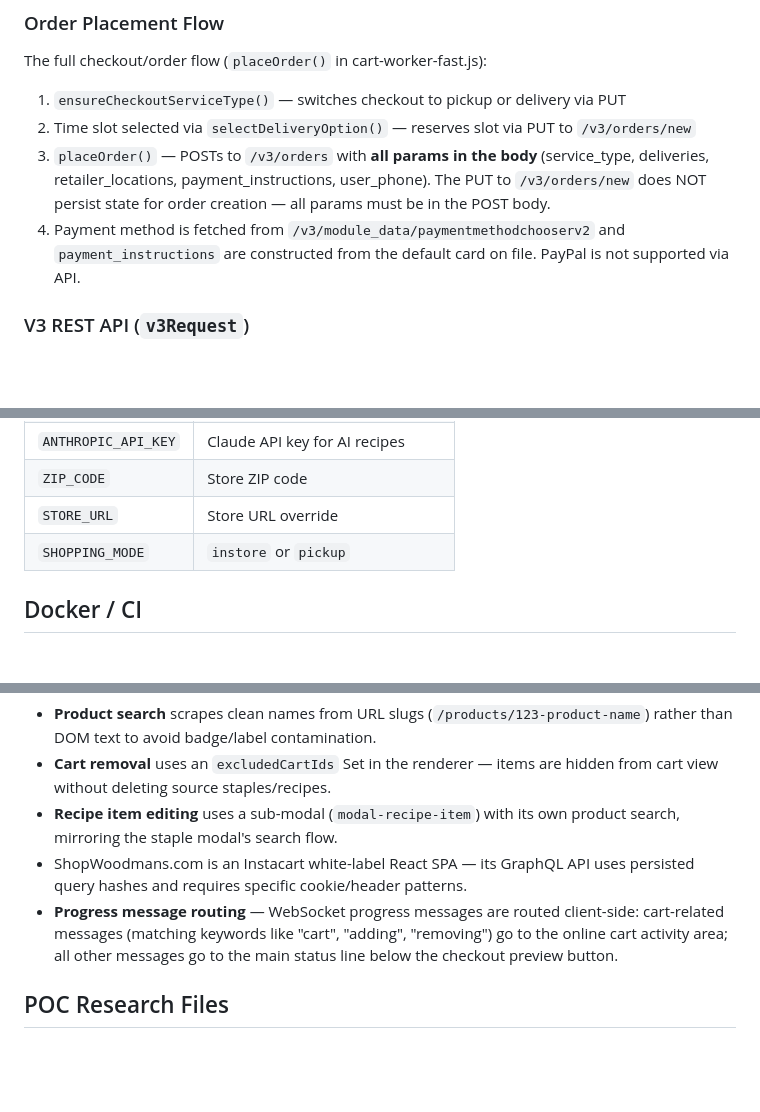
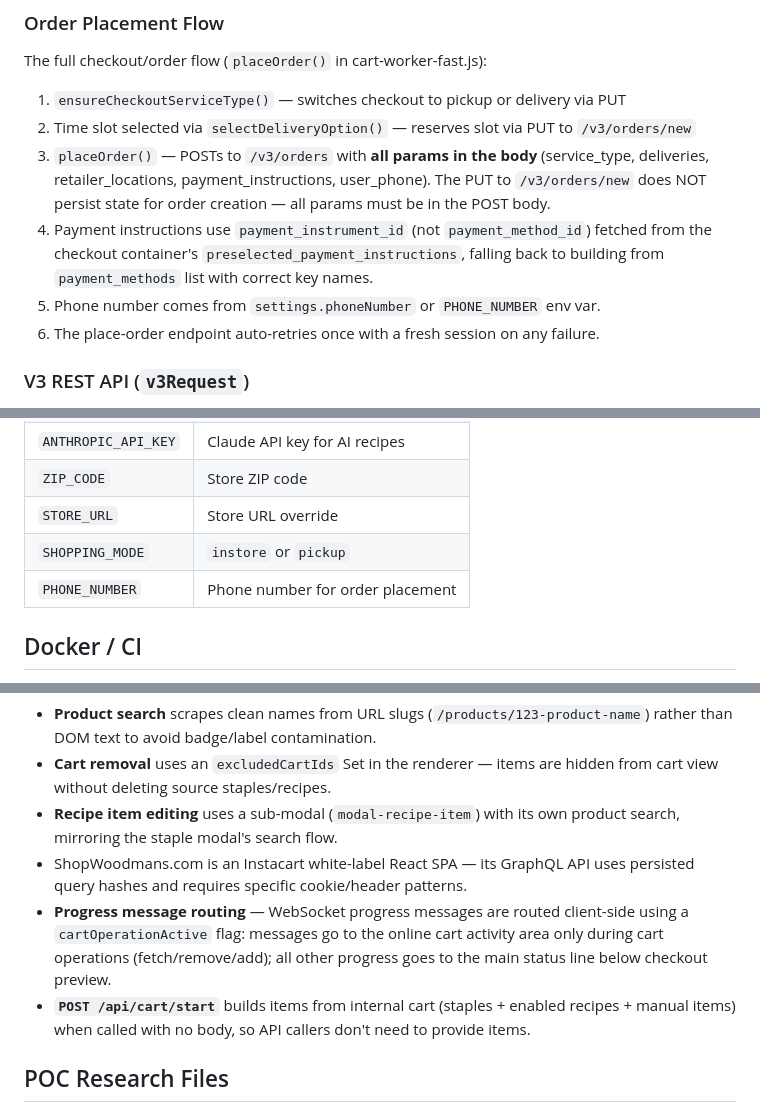
Before and after one commit to jcramer83/woodmans-cart, a Markdown page: CLAUDE.md, 3 parts joined by grey strips. Drawn GitHub-style; blank space fills up the shorter version.

```diff
--- a/CLAUDE.md
+++ b/CLAUDE.md
@@ -77,7 +80,9 @@ The full checkout/order flow (`placeOrder()` in cart-worker-fast.js):
 1. `ensureCheckoutServiceType()` — switches checkout to pickup or delivery via PUT
 2. Time slot selected via `selectDeliveryOption()` — reserves slot via PUT to `/v3/orders/new`
 3. `placeOrder()` — POSTs to `/v3/orders` with **all params in the body** (service_type, deliveries, retailer_locations, payment_instructions, user_phone). The PUT to `/v3/orders/new` does NOT persist state for order creation — all params must be in the POST body.
-4. Payment method is fetched from `/v3/module_data/paymentmethodchooserv2` and `payment_instructions` are constructed from the default card on file. PayPal is not supported via API.
+4. Payment instructions use `payment_instrument_id` (not `payment_method_id`) fetched from the checkout container's `preselected_payment_instructions`, falling back to building from `payment_methods` list with correct key names.
+5. Phone number comes from `settings.phoneNumber` or `PHONE_NUMBER` env var.
+6. The place-order endpoint auto-retries once with a fresh session on any failure.
 
 ### V3 REST API (`v3Request`)
 
@@ -117,6 +127,7 @@ Used in Docker deployments, overlaid onto settings by `server-standalone.js`:
 | `ZIP_CODE` | Store ZIP code |
 | `STORE_URL` | Store URL override |
 | `SHOPPING_MODE` | `instore` or `pickup` |
+| `PHONE_NUMBER` | Phone number for order placement |
 
 ## Docker / CI
 
@@ -128,7 +139,8 @@ Used in Docker deployments, overlaid onto settings by `server-standalone.js`:
 - **Cart removal** uses an `excludedCartIds` Set in the renderer — items are hidden from cart view without deleting source staples/recipes.
 - **Recipe item editing** uses a sub-modal (`modal-recipe-item`) with its own product search, mirroring the staple modal's search flow.
 - ShopWoodmans.com is an Instacart white-label React SPA — its GraphQL API uses persisted query hashes and requires specific cookie/header patterns.
-- **Progress message routing** — WebSocket progress messages are routed client-side: cart-related messages (matching keywords like "cart", "adding", "removing") go to the online cart activity area; all other messages go to the main status line below the checkout preview button.
+- **Progress message routing** — WebSocket progress messages are routed client-side using a `cartOperationActive` flag: messages go to the online cart activity area only during cart operations (fetch/remove/add); all other progress goes to the main status line below checkout preview.
+- **`POST /api/cart/start`** builds items from internal cart (staples + enabled recipes + manual items) when called with no body, so API callers don't need to provide items.
 
 ## POC Research Files
 
```
Also changed, not shown: other parts of CLAUDE.md (+18 -10 lines).
